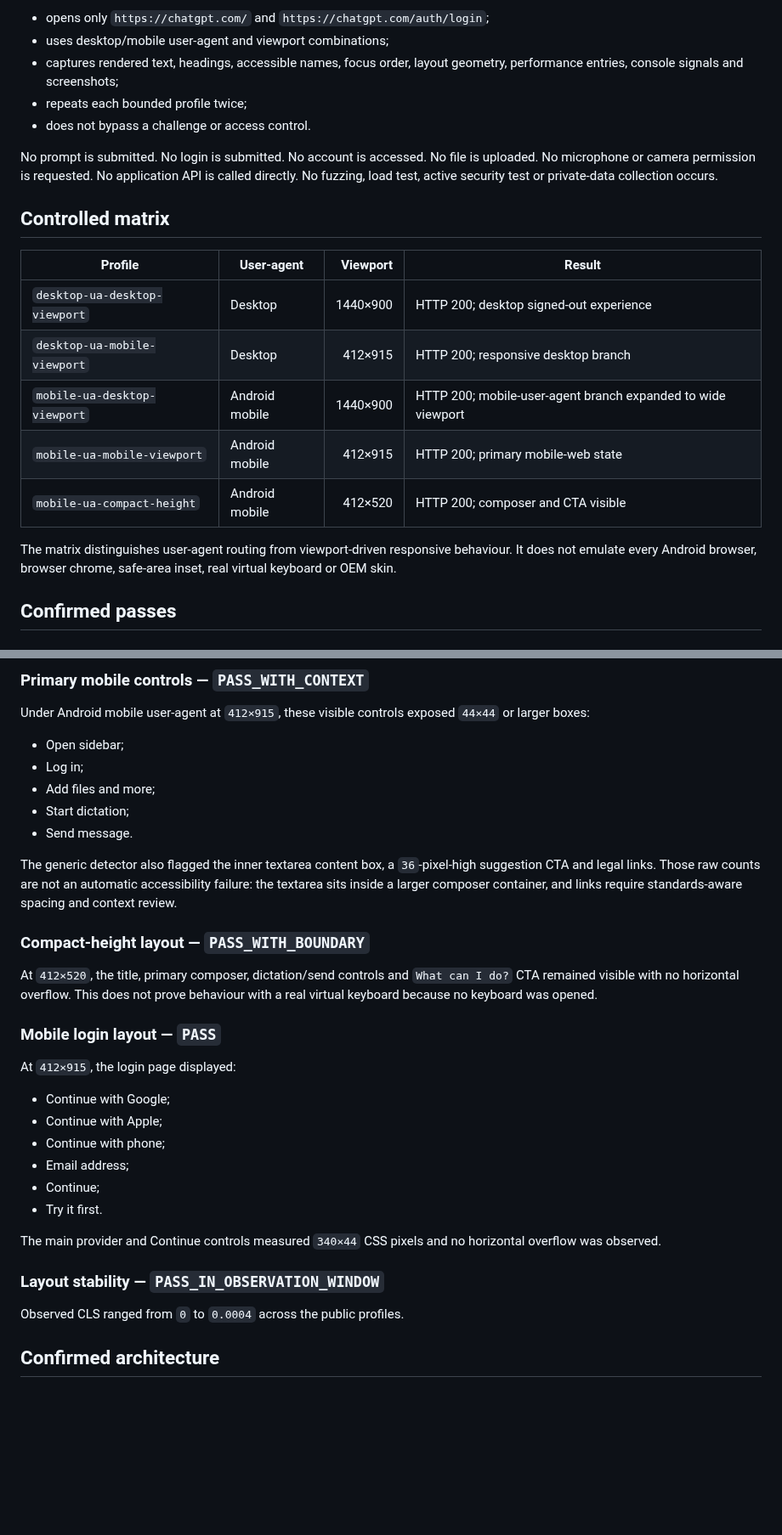
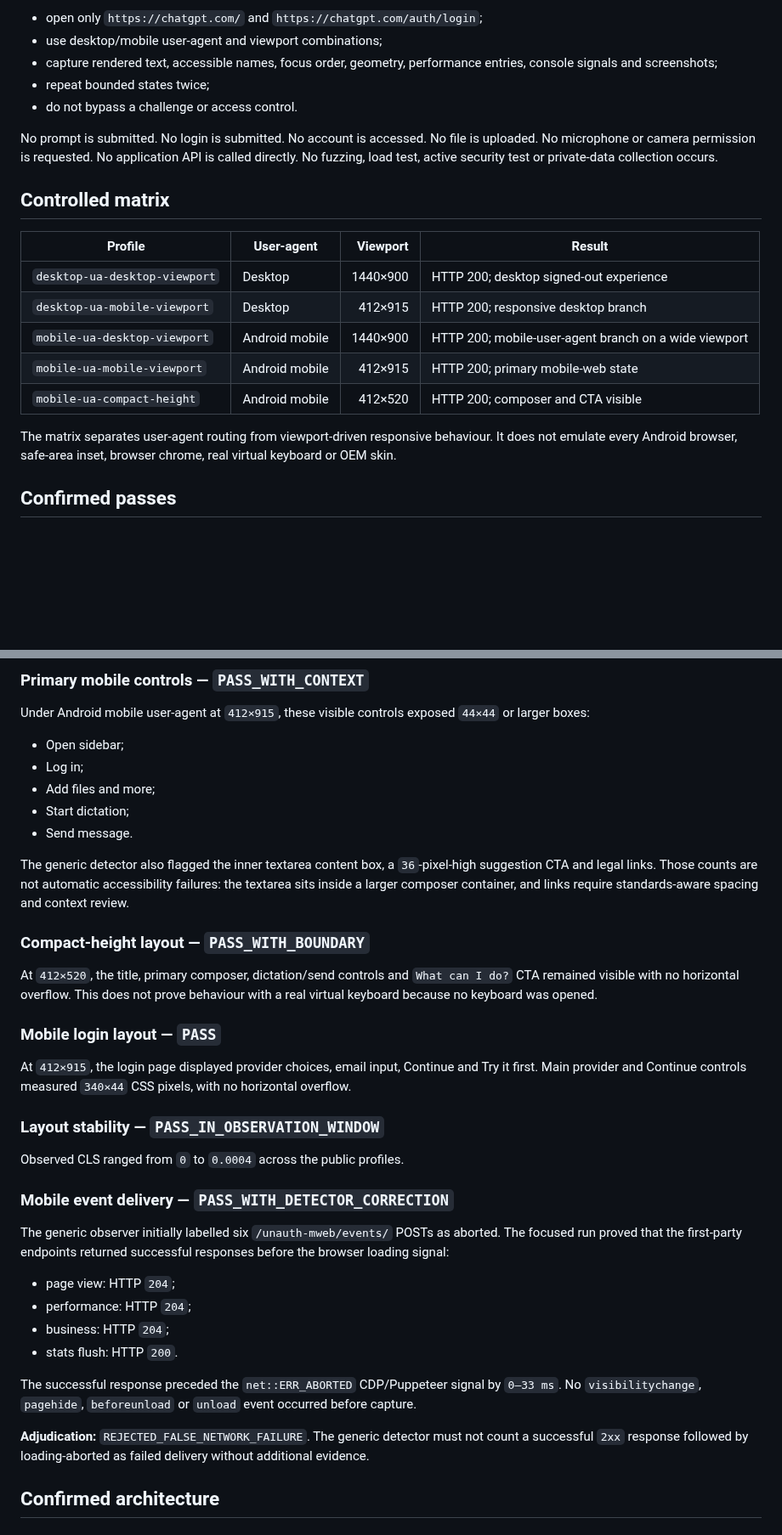
Before and after one commit to safal207/LiminalQAengineer, a Markdown page: docs/audits/CHATGPT_MOBILE_WEB_PUBLIC_AUDIT.md, 2 parts joined by grey strips. Shown at 85% size. Drawn GitHub-style; blank space fills up the shorter version.

```diff
--- a/docs/audits/CHATGPT_MOBILE_WEB_PUBLIC_AUDIT.md
+++ b/docs/audits/CHATGPT_MOBILE_WEB_PUBLIC_AUDIT.md
@@ -73,9 +70,9 @@ The observer:
 
-- opens only `https://chatgpt.com/` and `https://chatgpt.com/auth/login`;
-- uses desktop/mobile user-agent and viewport combinations;
-- captures rendered text, headings, accessible names, focus order, layout geometry, performance entries, console signals and screenshots;
-- repeats each bounded profile twice;
-- does not bypass a challenge or access control.
+- open only `https://chatgpt.com/` and `https://chatgpt.com/auth/login`;
+- use desktop/mobile user-agent and viewport combinations;
+- capture rendered text, accessible names, focus order, geometry, performance entries, console signals and screenshots;
+- repeat bounded states twice;
+- do not bypass a challenge or access control.
 
 No prompt is submitted. No login is submitted. No account is accessed. No file is uploaded. No microphone or camera permission is requested. No application API is called directly. No fuzzing, load test, active security test or private-data collection occurs.
 
@@ -85,11 +82,11 @@ No prompt is submitted. No login is submitted. No account is accessed. No file i
 |---|---|---:|---|
 | `desktop-ua-desktop-viewport` | Desktop | 1440×900 | HTTP 200; desktop signed-out experience |
 | `desktop-ua-mobile-viewport` | Desktop | 412×915 | HTTP 200; responsive desktop branch |
-| `mobile-ua-desktop-viewport` | Android mobile | 1440×900 | HTTP 200; mobile-user-agent branch expanded to wide viewport |
+| `mobile-ua-desktop-viewport` | Android mobile | 1440×900 | HTTP 200; mobile-user-agent branch on a wide viewport |
 | `mobile-ua-mobile-viewport` | Android mobile | 412×915 | HTTP 200; primary mobile-web state |
 | `mobile-ua-compact-height` | Android mobile | 412×520 | HTTP 200; composer and CTA visible |
 
-The matrix distinguishes user-agent routing from viewport-driven responsive behaviour. It does not emulate every Android browser, browser chrome, safe-area inset, real virtual keyboard or OEM skin.
+The matrix separates user-agent routing from viewport-driven responsive behaviour. It does not emulate every Android browser, safe-area inset, browser chrome, real virtual keyboard or OEM skin.
 
 ## Confirmed passes
 
@@ -111,7 +108,7 @@ Under Android mobile user-agent at `412×915`, these visible controls exposed `4
 - Start dictation;
 - Send message.
 
-The generic detector also flagged the inner textarea content box, a `36`-pixel-high suggestion CTA and legal links. Those raw counts are not an automatic accessibility failure: the textarea sits inside a larger composer container, and links require standards-aware spacing and context review.
+The generic detector also flagged the inner textarea content box, a `36`-pixel-high suggestion CTA and legal links. Those counts are not automatic accessibility failures: the textarea sits inside a larger composer container, and links require standards-aware spacing and context review.
 
 ### Compact-height layout — `PASS_WITH_BOUNDARY`
 
@@ -119,20 +116,24 @@ At `412×520`, the title, primary composer, dictation/send controls and `What ca
 
 ### Mobile login layout — `PASS`
 
-At `412×915`, the login page displayed:
-
-- Continue with Google;
-- Continue with Apple;
-- Continue with phone;
-- Email address;
-- Continue;
-- Try it first.
-
-The main provider and Continue controls measured `340×44` CSS pixels and no horizontal overflow was observed.
+At `412×915`, the login page displayed provider choices, email input, Continue and Try it first. Main provider and Continue controls measured `340×44` CSS pixels, with no horizontal overflow.
 
 ### Layout stability — `PASS_IN_OBSERVATION_WINDOW`
 
 Observed CLS ranged from `0` to `0.0004` across the public profiles.
+
+### Mobile event delivery — `PASS_WITH_DETECTOR_CORRECTION`
+
+The generic observer initially labelled six `/unauth-mweb/events/` POSTs as aborted. The focused run proved that the first-party endpoints returned successful responses before the browser loading signal:
+
+- page view: HTTP `204`;
+- performance: HTTP `204`;
+- business: HTTP `204`;
+- stats flush: HTTP `200`.
+
+The successful response preceded the `net::ERR_ABORTED` CDP/Puppeteer signal by `0–33 ms`. No `visibilitychange`, `pagehide`, `beforeunload` or `unload` event occurred before capture.
+
+**Adjudication:** `REJECTED_FALSE_NETWORK_FAILURE`. The generic detector must not count a successful `2xx` response followed by loading-aborted as failed delivery without additional evidence.
 
 ## Confirmed architecture
 
```
Also changed, not shown: other parts of docs/audits/CHATGPT_MOBILE_WEB_PUBLIC_AUDIT.md (+48 -47 lines).
